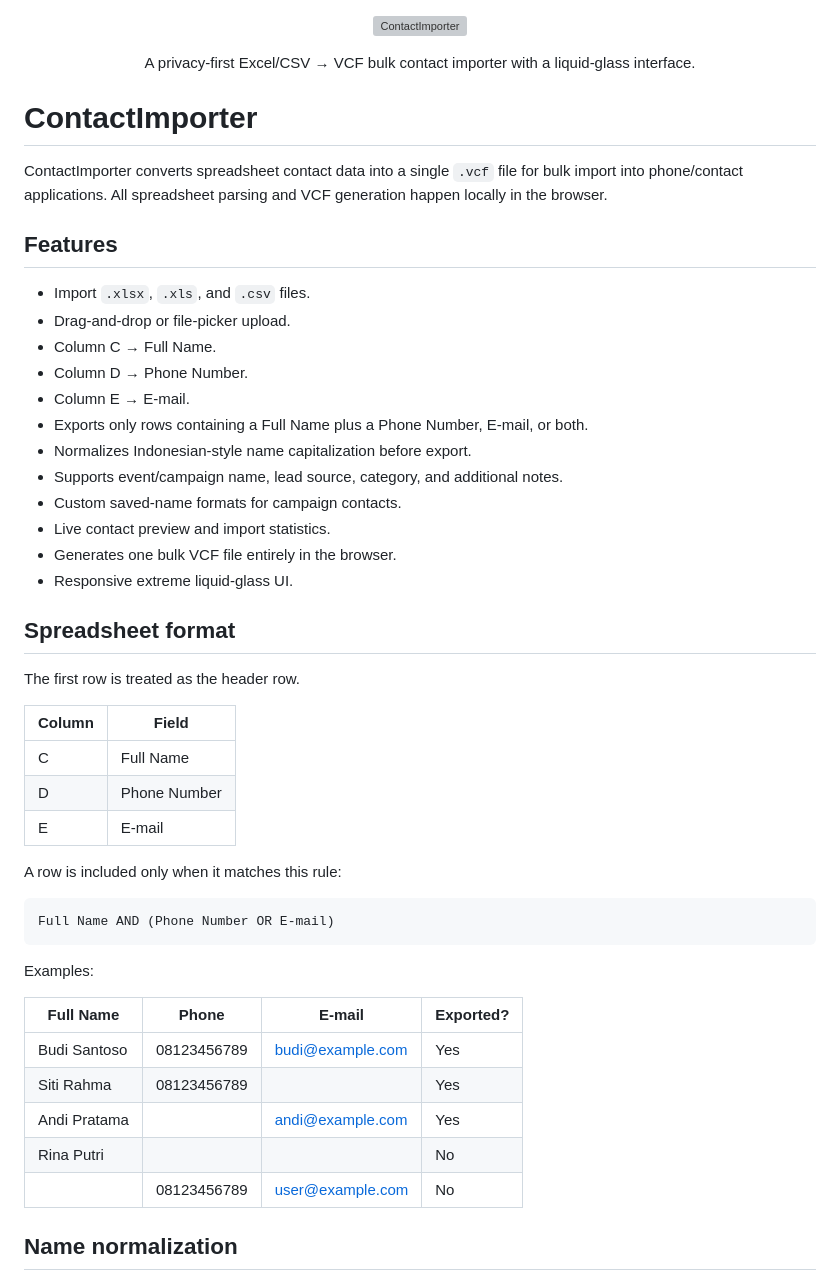
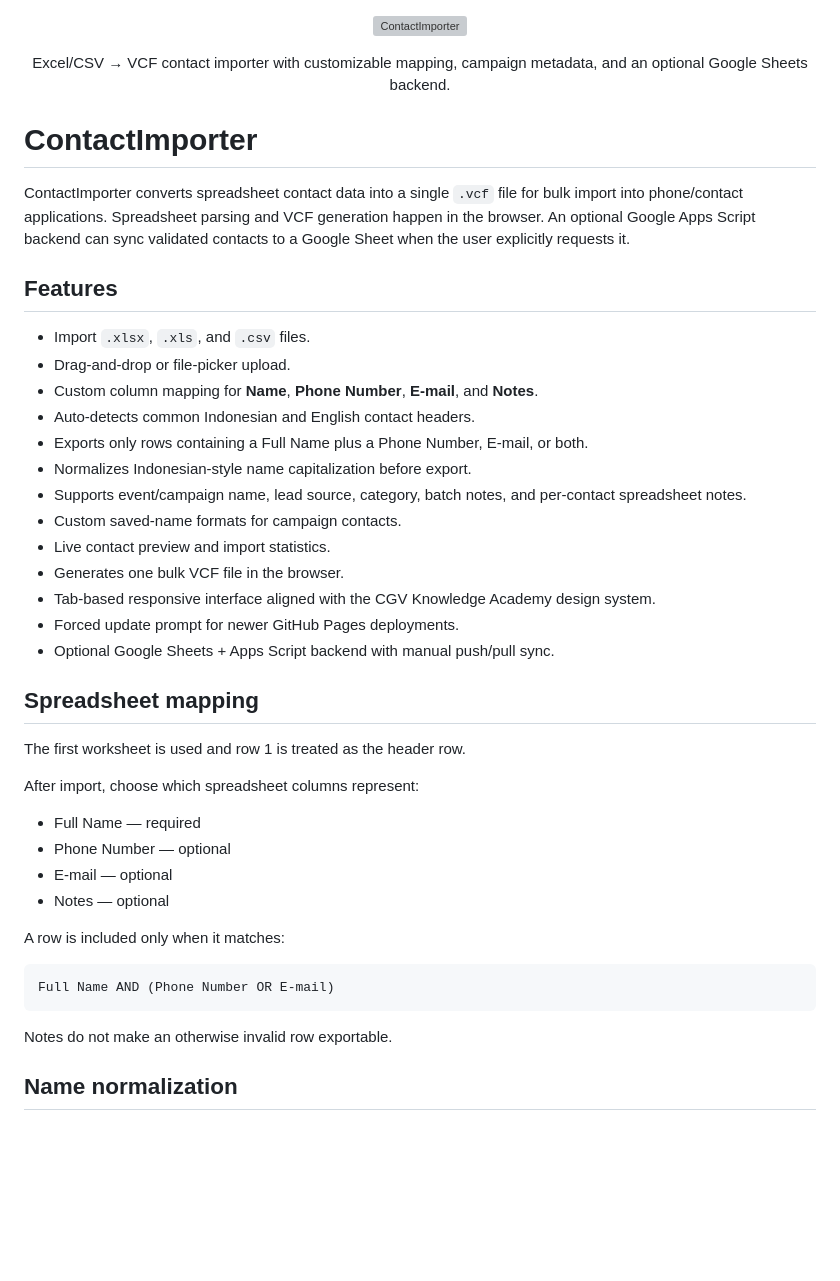
Before and after one commit to cgvLPL/ContactImporter, a Markdown page: README.md, the part around one of its changes. Rendered like a GitHub page; blank space fills up the shorter version; grey boxes are pictures that could not be loaded.

Commit message:
docs: document customizable mapper and Google Sheets backend

````diff
--- a/README.md
+++ b/README.md
@@ -3,53 +3,47 @@
 </p>
 
 <p align="center">
-  A privacy-first Excel/CSV → VCF bulk contact importer with a liquid-glass interface.
+  Excel/CSV → VCF contact importer with customizable mapping, campaign metadata, and an optional Google Sheets backend.
 </p>
 
 # ContactImporter
 
-ContactImporter converts spreadsheet contact data into a single `.vcf` file for bulk import into phone/contact applications. All spreadsheet parsing and VCF generation happen locally in the browser.
+ContactImporter converts spreadsheet contact data into a single `.vcf` file for bulk import into phone/contact applications. Spreadsheet parsing and VCF generation happen in the browser. An optional Google Apps Script backend can sync validated contacts to a Google Sheet when the user explicitly requests it.
 
 ## Features
 
 - Import `.xlsx`, `.xls`, and `.csv` files.
 - Drag-and-drop or file-picker upload.
-- Column C → Full Name.
-- Column D → Phone Number.
-- Column E → E-mail.
+- Custom column mapping for **Name**, **Phone Number**, **E-mail**, and **Notes**.
+- Auto-detects common Indonesian and English contact headers.
 - Exports only rows containing a Full Name plus a Phone Number, E-mail, or both.
 - Normalizes Indonesian-style name capitalization before export.
-- Supports event/campaign name, lead source, category, and additional notes.
+- Supports event/campaign name, lead source, category, batch notes, and per-contact spreadsheet notes.
 - Custom saved-name formats for campaign contacts.
 - Live contact preview and import statistics.
-- Generates one bulk VCF file entirely in the browser.
-- Responsive extreme liquid-glass UI.
+- Generates one bulk VCF file in the browser.
+- Tab-based responsive interface aligned with the CGV Knowledge Academy design system.
+- Forced update prompt for newer GitHub Pages deployments.
+- Optional Google Sheets + Apps Script backend with manual push/pull sync.
 
-## Spreadsheet format
+## Spreadsheet mapping
 
-The first row is treated as the header row.
+The first worksheet is used and row 1 is treated as the header row.
 
-| Column | Field |
-| --- | --- |
-| C | Full Name |
-| D | Phone Number |
-| E | E-mail |
+After import, choose which spreadsheet columns represent:
 
-A row is included only when it matches this rule:
+- Full Name — required
+- Phone Number — optional
+- E-mail — optional
+- Notes — optional
+
+A row is included only when it matches:
 
 ```text
 Full Name AND (Phone Number OR E-mail)
 ```
 
-Examples:
-
-| Full Name | Phone | E-mail | Exported? |
-| --- | --- | --- | --- |
-| Budi Santoso | 08123456789 | budi@example.com | Yes |
-| Siti Rahma | 08123456789 |  | Yes |
-| Andi Pratama |  | andi@example.com | Yes |
-| Rina Putri |  |  | No |
-|  | 08123456789 | user@example.com | No |
+Notes do not make an otherwise invalid row exportable.
 
 ## Name normalization
 
````
Also changed, not shown: other parts of README.md (+58 -9 lines).
